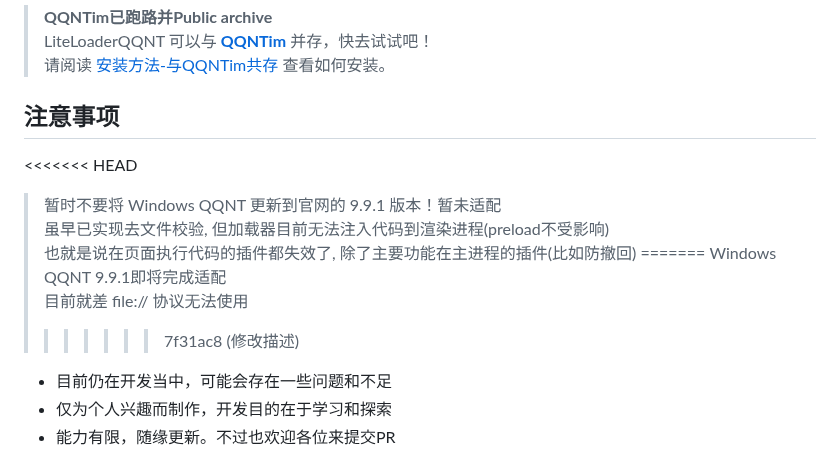
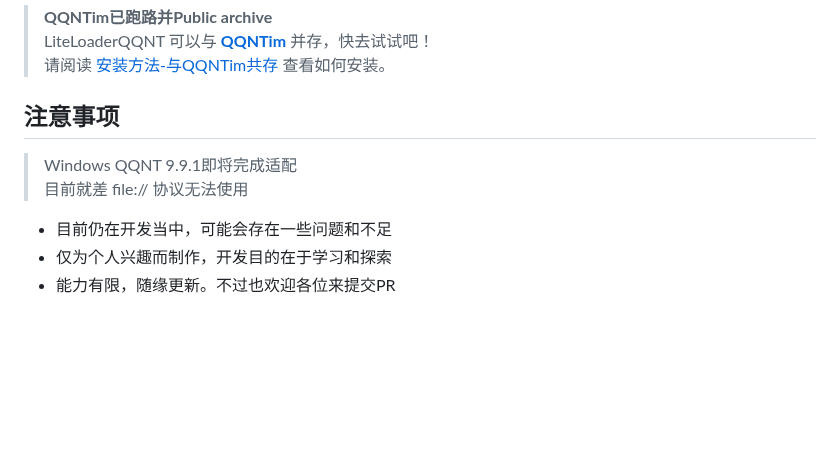
Before and after one commit to LiteLoaderQQNT/LiteLoaderQQNT, a Markdown page: README.md, the part around the change. GitHub-like rendering; blank space fills up the shorter version.

Commit message:
更新描述

```diff
--- a/README.md
+++ b/README.md
@@ -13,14 +13,8 @@ Telegram闲聊群：https://t.me/LiteLoaderQQNT
 
 ## 注意事项
 
-<<<<<<< HEAD
-> 暂时不要将 Windows QQNT 更新到官网的 9.9.1 版本！暂未适配
-> 虽早已实现去文件校验, 但加载器目前无法注入代码到渲染进程(preload不受影响)
-> 也就是说在页面执行代码的插件都失效了, 除了主要功能在主进程的插件(比如防撤回)
-=======
 > Windows QQNT 9.9.1即将完成适配
 > 目前就差 file:// 协议无法使用
->>>>>>> 7f31ac8 (修改描述)
 
 - 目前仍在开发当中，可能会存在一些问题和不足
 - 仅为个人兴趣而制作，开发目的在于学习和探索
```
